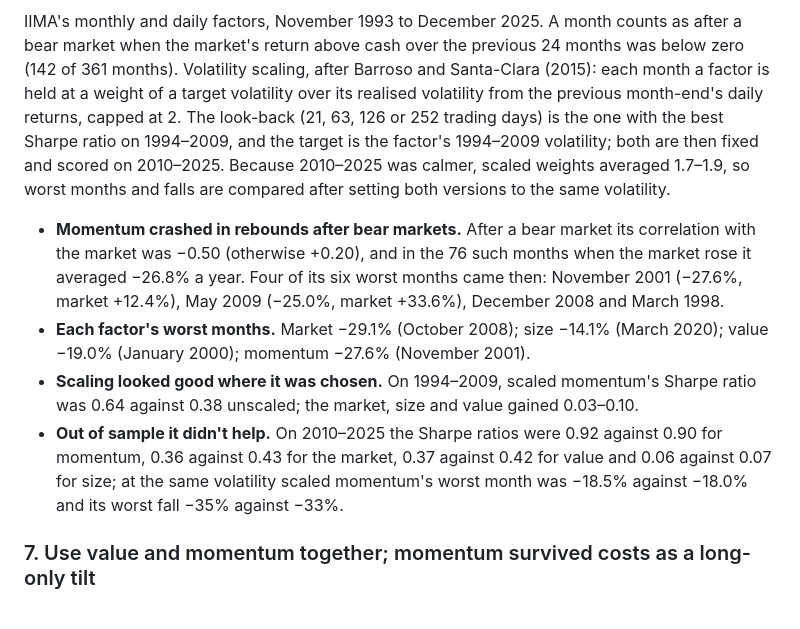
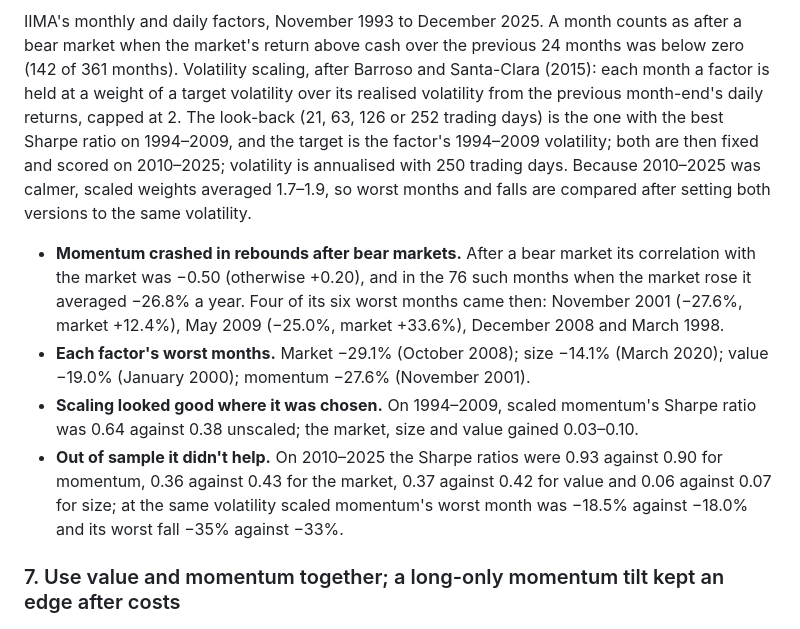
Before and after one commit to Dhirajdas18/fama-french-factors, a Markdown page: README.md, the part around one of its changes. GitHub-like rendering.

```diff
--- a/README.md
+++ b/README.md
@@ -167,7 +181,8 @@ months). Volatility scaling, after Barroso and Santa-Clara (2015): each month a
 a weight of a target volatility over its realised volatility from the previous month-end's daily
 returns, capped at 2. The look-back (21, 63, 126 or 252 trading days) is the one with the best
 Sharpe ratio on 1994–2009, and the target is the factor's 1994–2009 volatility; both are then
-fixed and scored on 2010–2025. Because 2010–2025 was calmer, scaled weights averaged 1.7–1.9, so
+fixed and scored on 2010–2025; volatility is annualised with 250 trading days. Because 2010–2025
+was calmer, scaled weights averaged 1.7–1.9, so
 worst months and falls are compared after setting both versions to the same volatility.
 
 - **Momentum crashed in rebounds after bear markets.** After a bear market its correlation with
@@ -178,12 +193,12 @@ worst months and falls are compared after setting both versions to the same vola
   −19.0% (January 2000); momentum −27.6% (November 2001).
 - **Scaling looked good where it was chosen.** On 1994–2009, scaled momentum's Sharpe ratio was
   0.64 against 0.38 unscaled; the market, size and value gained 0.03–0.10.
-- **Out of sample it didn't help.** On 2010–2025 the Sharpe ratios were 0.92 against 0.90 for
+- **Out of sample it didn't help.** On 2010–2025 the Sharpe ratios were 0.93 against 0.90 for
   momentum, 0.36 against 0.43 for the market, 0.37 against 0.42 for value and 0.06 against 0.07 for
   size; at the same volatility scaled momentum's worst month was −18.5% against −18.0% and its worst
   fall −35% against −33%.
 
-### 7. Use value and momentum together; momentum survived costs as a long-only tilt
+### 7. Use value and momentum together; a long-only momentum tilt kept an edge after costs
 
 <a href="docs/img/verdict.png"><picture><source media="(prefers-reduced-motion: reduce)" srcset="docs/img/verdict.png"><img src="docs/img/verdict.gif" alt="Sharpe ratios of value, momentum, a 50/50 mix and fitted mixes in 1993-2009 and 2010-2025, and growth of one rupee in long-only liquid momentum winners after costs against the equal-weighted top 200 and NIFTY, 2014-2026" width="720"></picture></a>
 
```
Also changed, not shown: other parts of README.md (+38 -21 lines), docs/img/crashes.gif, docs/img/crashes.png, docs/img/momentum.gif, docs/img/momentum.png, docs/img/verdict.gif, docs/img/verdict.png, 8 other files.
